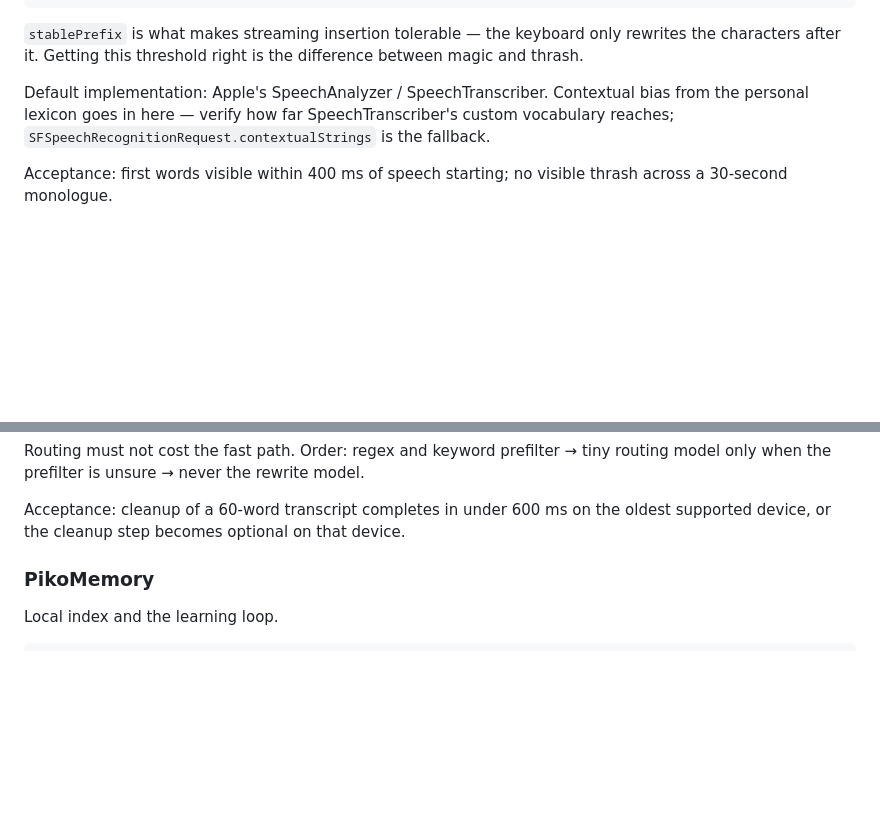
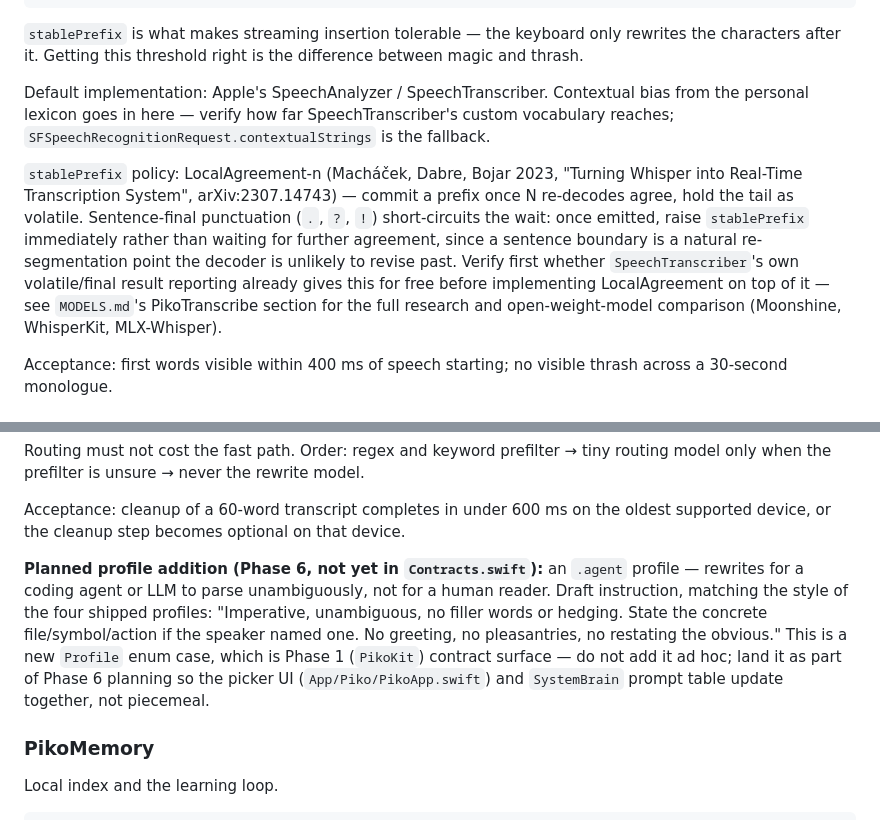
Before and after one commit to shreyanshjain7174/piko, a Markdown page: docs/SPEC.md, 2 parts joined by grey strips. Drawn GitHub-style; blank space fills up the shorter version.

```diff
--- a/docs/SPEC.md
+++ b/docs/SPEC.md
@@ -88,6 +88,15 @@ Default implementation: Apple's SpeechAnalyzer / SpeechTranscriber.
 Contextual bias from the personal lexicon goes in here — verify how far SpeechTranscriber's
 custom vocabulary reaches; `SFSpeechRecognitionRequest.contextualStrings` is the fallback.
 
+`stablePrefix` policy: LocalAgreement-n (Macháček, Dabre, Bojar 2023, "Turning Whisper into
+Real-Time Transcription System", arXiv:2307.14743) — commit a prefix once N re-decodes agree,
+hold the tail as volatile. Sentence-final punctuation (`.`, `?`, `!`) short-circuits the wait: once
+emitted, raise `stablePrefix` immediately rather than waiting for further agreement, since a
+sentence boundary is a natural re-segmentation point the decoder is unlikely to revise past.
+Verify first whether `SpeechTranscriber`'s own volatile/final result reporting already gives this
+for free before implementing LocalAgreement on top of it — see `MODELS.md`'s PikoTranscribe
+section for the full research and open-weight-model comparison (Moonshine, WhisperKit, MLX-Whisper).
+
 Acceptance: first words visible within 400 ms of speech starting; no visible thrash across a
 30-second monologue.
 
@@ -111,6 +120,15 @@ only when the prefilter is unsure → never the rewrite model.
 
 Acceptance: cleanup of a 60-word transcript completes in under 600 ms on the oldest supported
 device, or the cleanup step becomes optional on that device.
+
+**Planned profile addition (Phase 6, not yet in `Contracts.swift`):** an `.agent` profile —
+rewrites for a coding agent or LLM to parse unambiguously, not for a human reader. Draft
+instruction, matching the style of the four shipped profiles: "Imperative, unambiguous, no
+filler words or hedging. State the concrete file/symbol/action if the speaker named one. No
+greeting, no pleasantries, no restating the obvious." This is a new `Profile` enum case, which
+is Phase 1 (`PikoKit`) contract surface — do not add it ad hoc; land it as part of Phase 6
+planning so the picker UI (`App/Piko/PikoApp.swift`) and `SystemBrain` prompt table update
+together, not piecemeal.
 
 ### PikoMemory
 Local index and the learning loop.
```
Also changed, not shown: docs/MODELS.md (+52 -0 lines).
